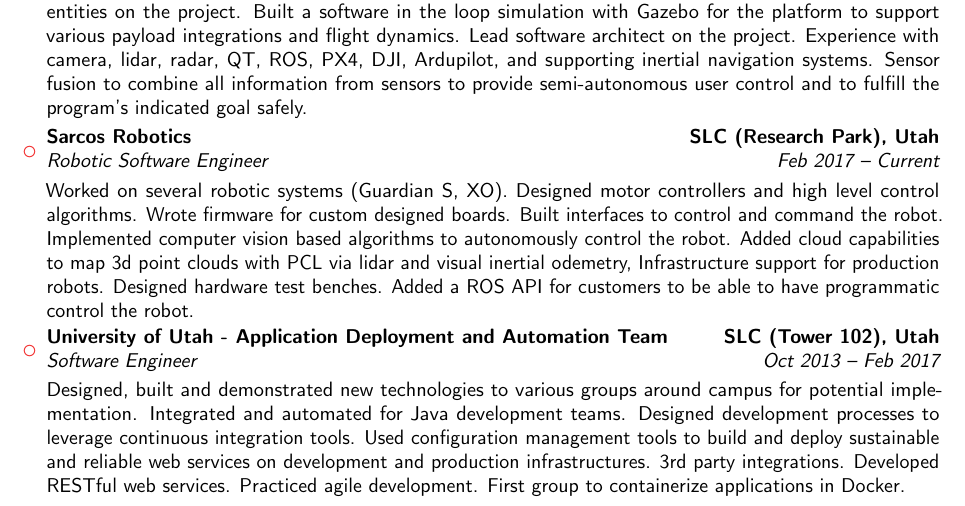
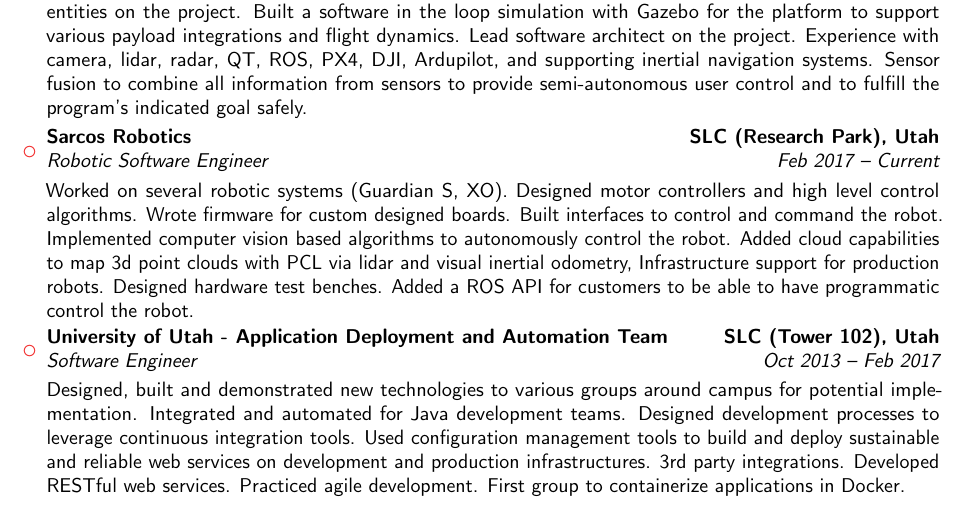
Before and after one commit to dustycodes/Resume, a LaTeX CV (main.tex): part of page 1 of 3, cut so that both start at the same text. Compiled offline with pdfLaTeX.

Commit message:
Woops spelt it wrong

```diff
--- a/main.tex
+++ b/main.tex
@@ -78,7 +78,7 @@
 
 \vspace{1pt}
 
-\item{\cventry{Feb 2017 -- Current}{Robotic Software Engineer}{Sarcos Robotics}{SLC (Research Park), Utah}{}{\vspace{3pt} Worked on several robotic systems (Guardian S, XO). Designed motor controllers and high level control algorithms. Wrote firmware for custom designed boards. Built interfaces to control and command the robot. Implemented computer vision based algorithms to autonomously control the robot. Added cloud capabilities to map 3d point clouds with PCL via lidar and visual inertial odemetry, Infrastructure support for production robots. Designed hardware test benches. Added a ROS API for customers to be able to have programmatic control the robot.}}
+\item{\cventry{Feb 2017 -- Current}{Robotic Software Engineer}{Sarcos Robotics}{SLC (Research Park), Utah}{}{\vspace{3pt} Worked on several robotic systems (Guardian S, XO). Designed motor controllers and high level control algorithms. Wrote firmware for custom designed boards. Built interfaces to control and command the robot. Implemented computer vision based algorithms to autonomously control the robot. Added cloud capabilities to map 3d point clouds with PCL via lidar and visual inertial odometry, Infrastructure support for production robots. Designed hardware test benches. Added a ROS API for customers to be able to have programmatic control the robot.}}
 
 \vspace{1pt}
 
```
Also changed, not shown: DustyResume.pdf.
